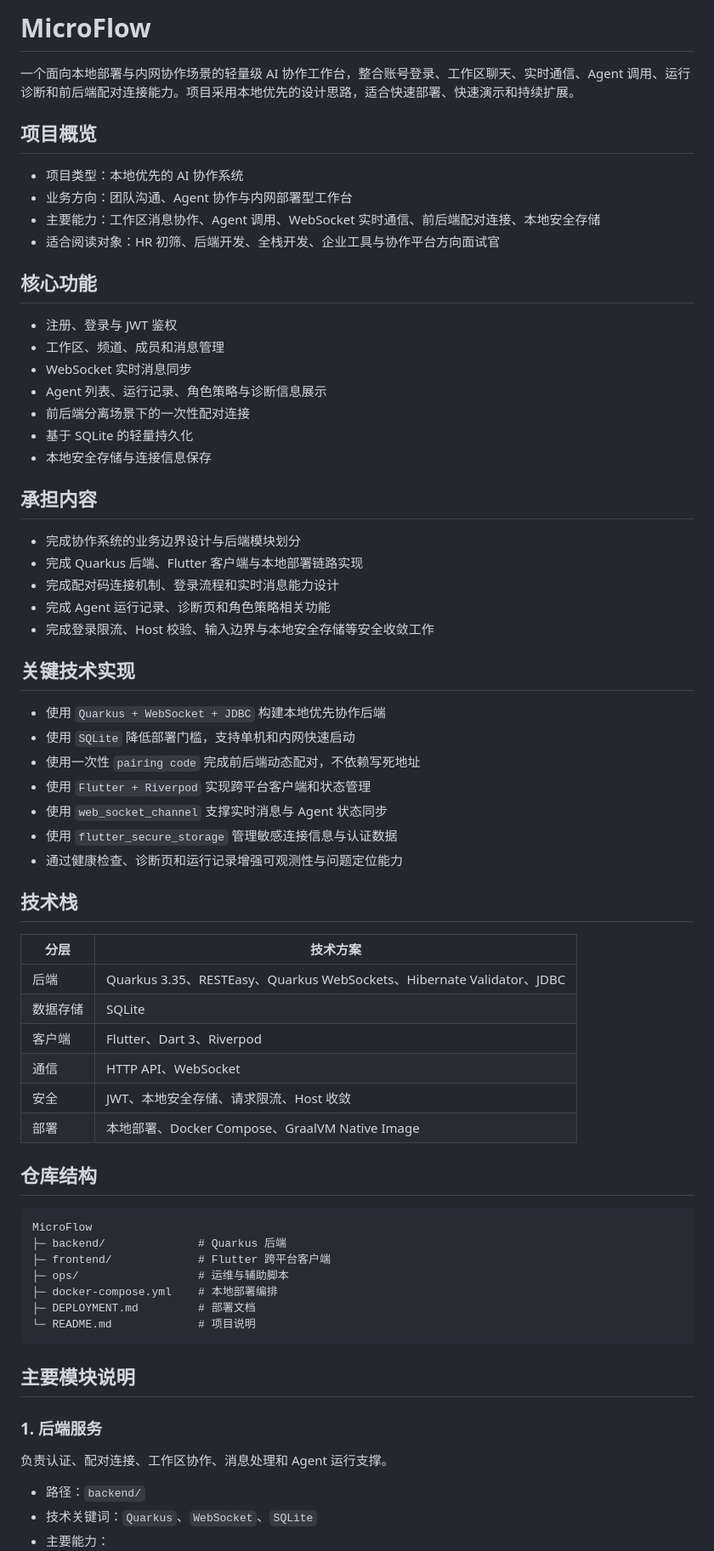
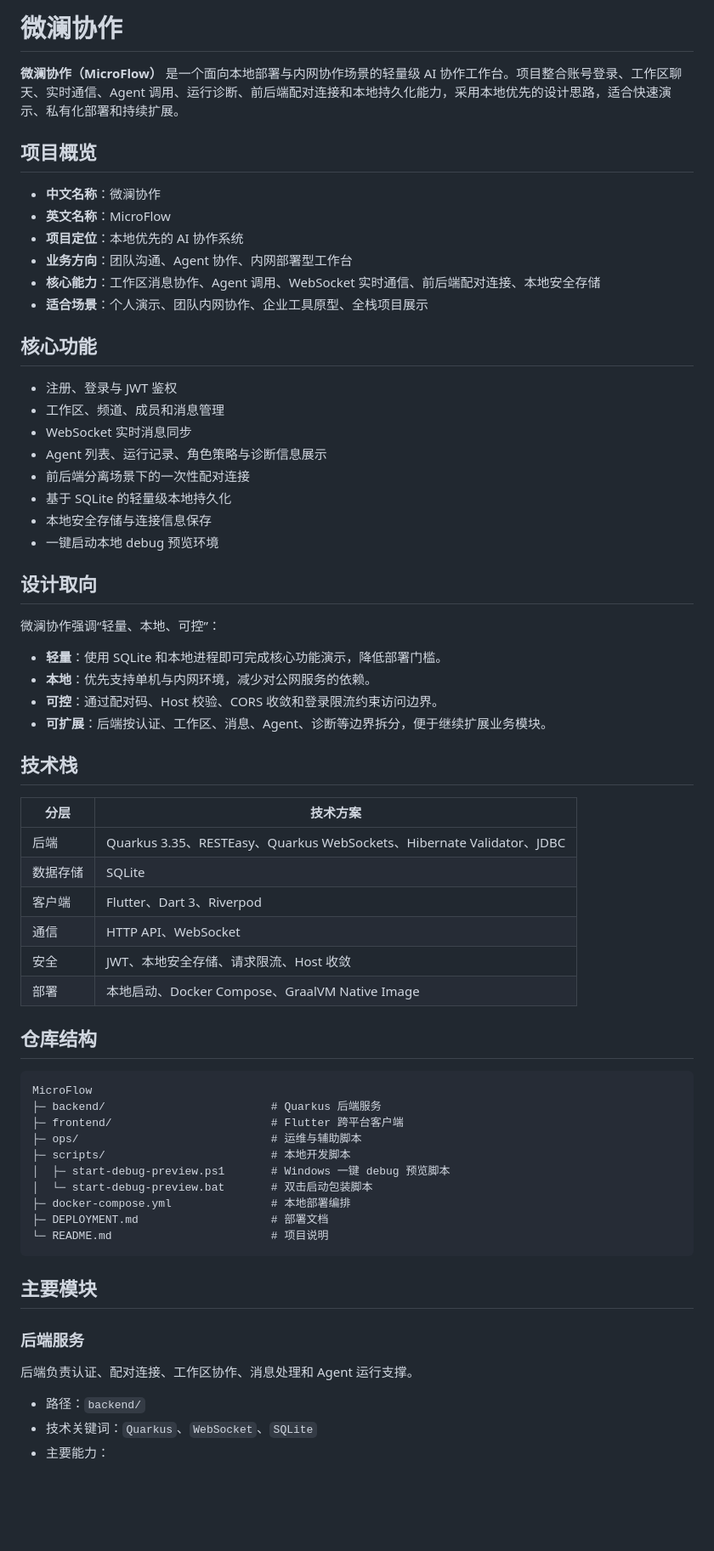
Before and after one commit to tutict/MicroFlow, a Markdown page: README.md, the part around one of its changes. Shown at 85% size. Drawn GitHub-style; blank space fills up the shorter version.

Commit message:
Update README with Chinese project name

````diff
--- a/README.md
+++ b/README.md
@@ -1,13 +1,15 @@
-# MicroFlow
+# 微澜协作
 
-一个面向本地部署与内网协作场景的轻量级 AI 协作工作台，整合账号登录、工作区聊天、实时通信、Agent 调用、运行诊断和前后端配对连接能力。项目采用本地优先的设计思路，适合快速部署、快速演示和持续扩展。
+**微澜协作（MicroFlow）** 是一个面向本地部署与内网协作场景的轻量级 AI 协作工作台。项目整合账号登录、工作区聊天、实时通信、Agent 调用、运行诊断、前后端配对连接和本地持久化能力，采用本地优先的设计思路，适合快速演示、私有化部署和持续扩展。
 
 ## 项目概览
 
-- 项目类型：本地优先的 AI 协作系统
-- 业务方向：团队沟通、Agent 协作与内网部署型工作台
-- 主要能力：工作区消息协作、Agent 调用、WebSocket 实时通信、前后端配对连接、本地安全存储
-- 适合阅读对象：HR 初筛、后端开发、全栈开发、企业工具与协作平台方向面试官
+- **中文名称**：微澜协作
+- **英文名称**：MicroFlow
+- **项目定位**：本地优先的 AI 协作系统
+- **业务方向**：团队沟通、Agent 协作、内网部署型工作台
+- **核心能力**：工作区消息协作、Agent 调用、WebSocket 实时通信、前后端配对连接、本地安全存储
+- **适合场景**：个人演示、团队内网协作、企业工具原型、全栈项目展示
 
 ## 核心功能
 
@@ -16,26 +18,18 @@
 - WebSocket 实时消息同步
 - Agent 列表、运行记录、角色策略与诊断信息展示
 - 前后端分离场景下的一次性配对连接
-- 基于 SQLite 的轻量持久化
+- 基于 SQLite 的轻量级本地持久化
 - 本地安全存储与连接信息保存
+- 一键启动本地 debug 预览环境
 
-## 承担内容
+## 设计取向
 
-- 完成协作系统的业务边界设计与后端模块划分
-- 完成 Quarkus 后端、Flutter 客户端与本地部署链路实现
-- 完成配对码连接机制、登录流程和实时消息能力设计
-- 完成 Agent 运行记录、诊断页和角色策略相关功能
-- 完成登录限流、Host 校验、输入边界与本地安全存储等安全收敛工作
+微澜协作强调“轻量、本地、可控”：
 
-## 关键技术实现
-
-- 使用 `Quarkus + WebSocket + JDBC` 构建本地优先协作后端
-- 使用 `SQLite` 降低部署门槛，支持单机和内网快速启动
-- 使用一次性 `pairing code` 完成前后端动态配对，不依赖写死地址
-- 使用 `Flutter + Riverpod` 实现跨平台客户端和状态管理
-- 使用 `web_socket_channel` 支撑实时消息与 Agent 状态同步
-- 使用 `flutter_secure_storage` 管理敏感连接信息与认证数据
-- 通过健康检查、诊断页和运行记录增强可观测性与问题定位能力
+- **轻量**：使用 SQLite 和本地进程即可完成核心功能演示，降低部署门槛。
+- **本地**：优先支持单机与内网环境，减少对公网服务的依赖。
+- **可控**：通过配对码、Host 校验、CORS 收敛和登录限流约束访问边界。
+- **可扩展**：后端按认证、工作区、消息、Agent、诊断等边界拆分，便于继续扩展业务模块。
 
 ## 技术栈
 
@@ -46,25 +40,28 @@
 | 客户端 | Flutter、Dart 3、Riverpod |
 | 通信 | HTTP API、WebSocket |
 | 安全 | JWT、本地安全存储、请求限流、Host 收敛 |
-| 部署 | 本地部署、Docker Compose、GraalVM Native Image |
+| 部署 | 本地启动、Docker Compose、GraalVM Native Image |
 
 ## 仓库结构
 
 ```text
 MicroFlow
-├─ backend/              # Quarkus 后端
-├─ frontend/             # Flutter 跨平台客户端
-├─ ops/                  # 运维与辅助脚本
-├─ docker-compose.yml    # 本地部署编排
-├─ DEPLOYMENT.md         # 部署文档
-└─ README.md             # 项目说明
+├─ backend/                         # Quarkus 后端服务
+├─ frontend/                        # Flutter 跨平台客户端
+├─ ops/                             # 运维与辅助脚本
+├─ scripts/                         # 本地开发脚本
+│  ├─ start-debug-preview.ps1       # Windows 一键 debug 预览脚本
+│  └─ start-debug-preview.bat       # 双击启动包装脚本
+├─ docker-compose.yml               # 本地部署编排
+├─ DEPLOYMENT.md                    # 部署文档
+└─ README.md                        # 项目说明
 ```
 
-## 主要模块说明
+## 主要模块
 
-### 1. 后端服务
+### 后端服务
 
-负责认证、配对连接、工作区协作、消息处理和 Agent 运行支撑。
+后端负责认证、配对连接、工作区协作、消息处理和 Agent 运行支撑。
 
 - 路径：`backend/`
 - 技术关键词：`Quarkus`、`WebSocket`、`SQLite`
````
Also changed, not shown: other parts of README.md (+67 -13 lines).
